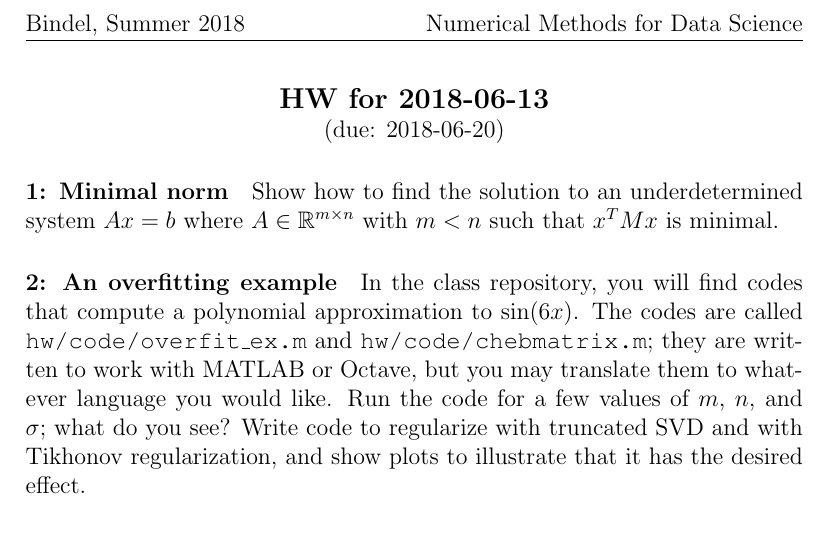
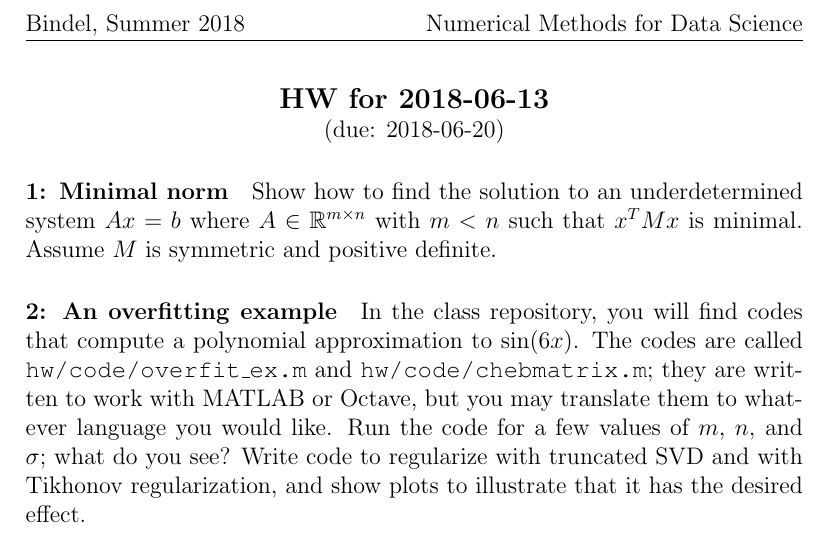
Before and after one commit to dbindel/sjtu-summer2018, a LaTeX document (hw/tex/2018-06-13.tex): part of the page, cut so that both start at the same text. Compiled offline with pdfLaTeX.

Commit message:
Clarified 6/13 HW problem 1 (will also state in class).

```diff
--- a/hw/tex/2018-06-13.tex
+++ b/hw/tex/2018-06-13.tex
@@ -7,7 +7,7 @@
 \paragraph*{1: Minimal norm}
 Show how to find the solution to an underdetermined system
 $Ax = b$ where $A \in \bbR^{m \times n}$ with $m < n$ such
-that $x^T M x$ is minimal.
+that $x^T M x$ is minimal.  Assume $M$ is symmetric and positive definite.
 
 \paragraph*{2: An overfitting example}
 In the class repository, you will find codes that compute
```
